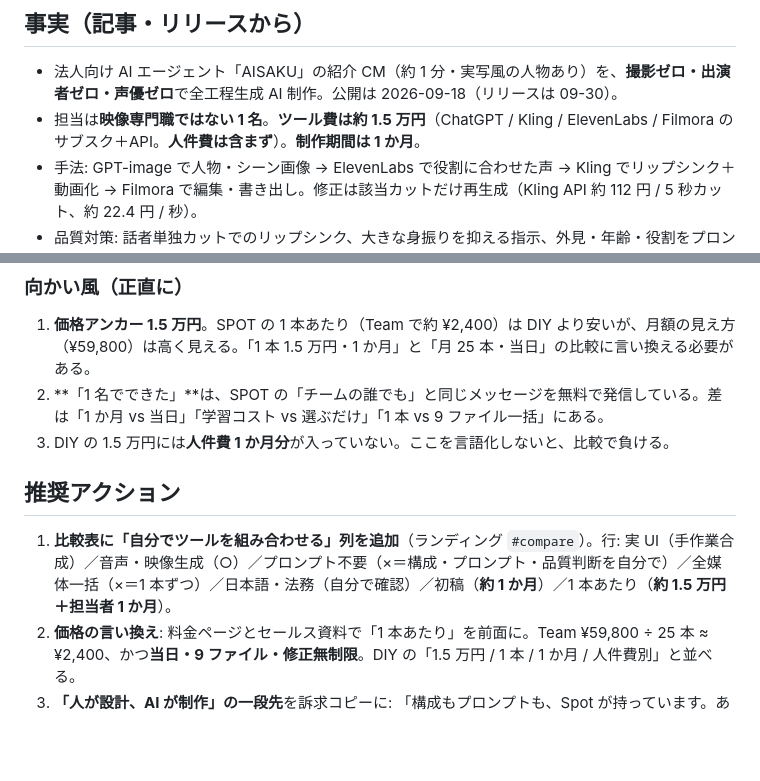
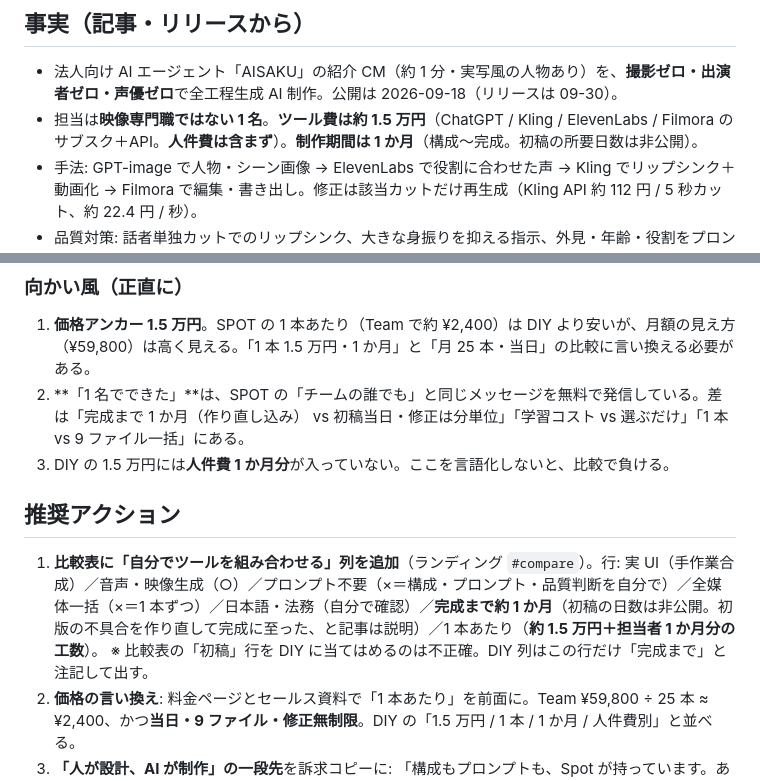
Before and after one commit to yosh-ahuh/cm-pipeline, a Markdown page: research/competitive-note-2026-10-aisaku-diy.md, 2 parts joined by grey strips. GitHub-like rendering; blank space fills up the shorter version.

Commit message:
docs(research): DIY case — '1 month' is total production time, not first cut
Co-Authored-By: Claude Fable 5.1 <noreply@anthropic.com>

```diff
--- a/research/competitive-note-2026-10-aisaku-diy.md
+++ b/research/competitive-note-2026-10-aisaku-diy.md
@@ -4,7 +4,7 @@
 
 ## 事実（記事・リリースから）
 - 法人向け AI エージェント「AISAKU」の紹介 CM（約 1 分・実写風の人物あり）を、**撮影ゼロ・出演者ゼロ・声優ゼロ**で全工程生成 AI 制作。公開は 2026-09-18（リリースは 09-30）。
-- 担当は**映像専門職ではない 1 名**。**ツール費は約 1.5 万円**（ChatGPT / Kling / ElevenLabs / Filmora のサブスク＋API。**人件費は含まず**）。**制作期間は 1 か月**。
+- 担当は**映像専門職ではない 1 名**。**ツール費は約 1.5 万円**（ChatGPT / Kling / ElevenLabs / Filmora のサブスク＋API。**人件費は含まず**）。**制作期間は 1 か月**（構成〜完成。初稿の所要日数は非公開）。
 - 手法: GPT-image で人物・シーン画像 → ElevenLabs で役割に合わせた声 → Kling でリップシンク＋動画化 → Filmora で編集・書き出し。修正は該当カットだけ再生成（Kling API 約 112 円 / 5 秒カット、約 22.4 円 / 秒）。
 - 品質対策: 話者単独カットでのリップシンク、大きな身振りを抑える指示、外見・年齢・役割をプロンプト化した音声設計。**スマホ画面のスクロールは人物とは別に生成して合成**、開始/終了フレーム指定で整合。
 - 法務: YouTube の合成コンテンツ開示を設定、各ツールの商用条件を確認、**実在人物に似せない**。
@@ -25,11 +25,12 @@
 
 ### 向かい風（正直に）
 1. **価格アンカー 1.5 万円**。SPOT の 1 本あたり（Team で約 ¥2,400）は DIY より安いが、月額の見え方（¥59,800）は高く見える。「1 本 1.5 万円・1 か月」と「月 25 本・当日」の比較に言い換える必要がある。
-2. **「1 名でできた」**は、SPOT の「チームの誰でも」と同じメッセージを無料で発信している。差は「1 か月 vs 当日」「学習コスト vs 選ぶだけ」「1 本 vs 9 ファイル一括」にある。
+2. **「1 名でできた」**は、SPOT の「チームの誰でも」と同じメッセージを無料で発信している。差は「完成まで 1 か月（作り直し込み） vs 初稿当日・修正は分単位」「学習コスト vs 選ぶだけ」「1 本 vs 9 ファイル一括」にある。
 3. DIY の 1.5 万円には**人件費 1 か月分**が入っていない。ここを言語化しないと、比較で負ける。
 
 ## 推奨アクション
-1. **比較表に「自分でツールを組み合わせる」列を追加**（ランディング `#compare`）。行: 実 UI（手作業合成）／音声・映像生成（○）／プロンプト不要（×＝構成・プロンプト・品質判断を自分で）／全媒体一括（×＝1 本ずつ）／日本語・法務（自分で確認）／初稿（**約 1 か月**）／1 本あたり（**約 1.5 万円＋担当者 1 か月**）。
+1. **比較表に「自分でツールを組み合わせる」列を追加**（ランディング `#compare`）。行: 実 UI（手作業合成）／音声・映像生成（○）／プロンプト不要（×＝構成・プロンプト・品質判断を自分で）／全媒体一括（×＝1 本ずつ）／日本語・法務（自分で確認）／**完成まで約 1 か月**（初稿の日数は非公開。初版の不具合を作り直して完成に至った、と記事は説明）／1 本あたり（**約 1.5 万円＋担当者 1 か月分の工数**）。
+   ※ 比較表の「初稿」行を DIY に当てはめるのは不正確。DIY 列はこの行だけ「完成まで」と注記して出す。
 2. **価格の言い換え**: 料金ページとセールス資料で「1 本あたり」を前面に。Team ¥59,800 ÷ 25 本 ≈ ¥2,400、かつ**当日・9 ファイル・修正無制限**。DIY の「1.5 万円 / 1 本 / 1 か月 / 人件費別」と並べる。
 3. **「人が設計、AI が制作」の一段先**を訴求コピーに: 「構成もプロンプトも、Spot が持っています。あなたは選んで、確認するだけ」。
 4. **法務の標準装備を前面に**: 記事が「開示設定・商用条件・類似回避」を担当者が手でやったと書いている。SPOT は自動（配信前チェック＋C2PA）。比較表の「日本語・法務」行に「自動」と明記。
```
